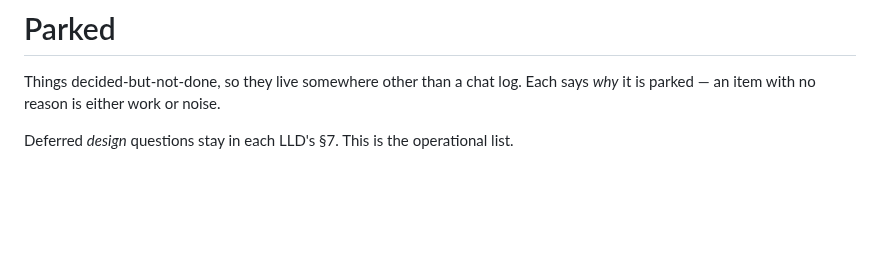
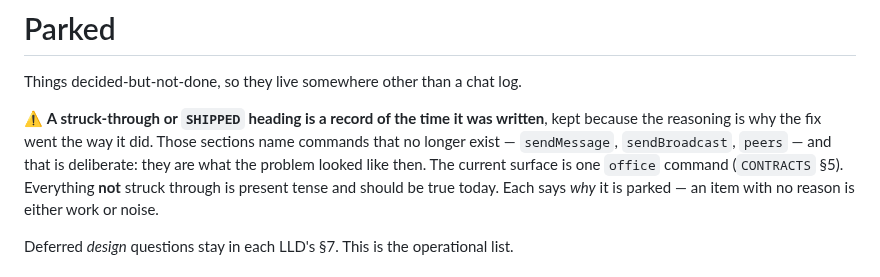
Before and after one commit to h-network/h-flock, a Markdown page: docs/TODO.md, the part around the change. Drawn GitHub-style; blank space fills up the shorter version.

Commit message:
docs: TODO says which of its sections are history
The struck-through sections name commands that no longer exist, deliberately —
they are what the problem looked like then.

```diff
--- a/docs/TODO.md
+++ b/docs/TODO.md
@@ -1,6 +1,13 @@
 # Parked
 
 Things decided-but-not-done, so they live somewhere other than a chat log.
+
+⚠ **A struck-through or `SHIPPED` heading is a record of the time it was
+written**, kept because the reasoning is why the fix went the way it did. Those
+sections name commands that no longer exist — `sendMessage`, `sendBroadcast`,
+`peers` — and that is deliberate: they are what the problem looked like then. The
+current surface is one `office` command (`CONTRACTS` §5). Everything **not**
+struck through is present tense and should be true today.
 Each says *why* it is parked — an item with no reason is either work or noise.
 
 Deferred *design* questions stay in each LLD's §7. This is the operational list.
```
